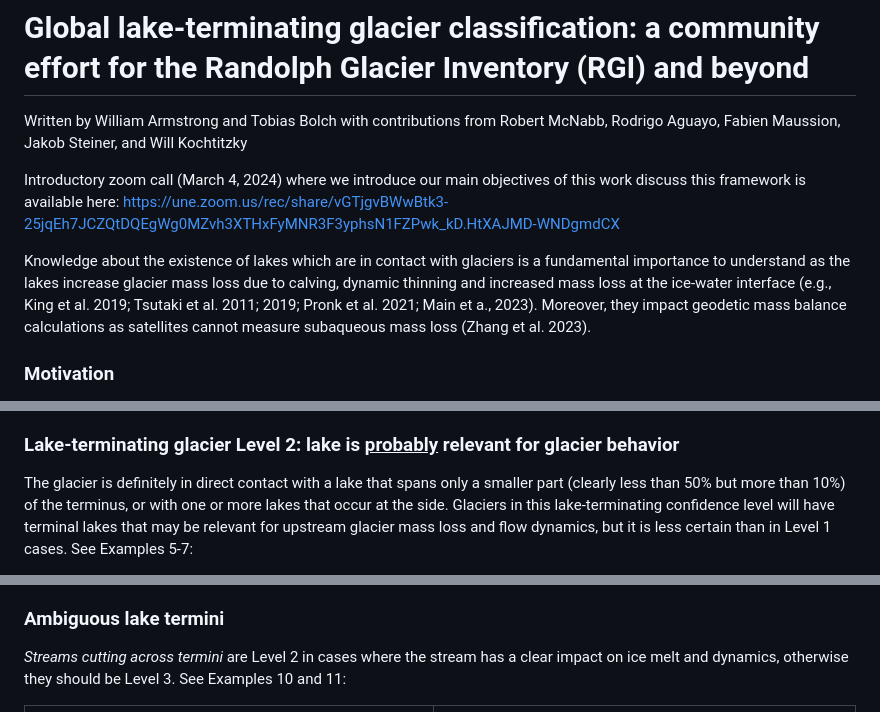
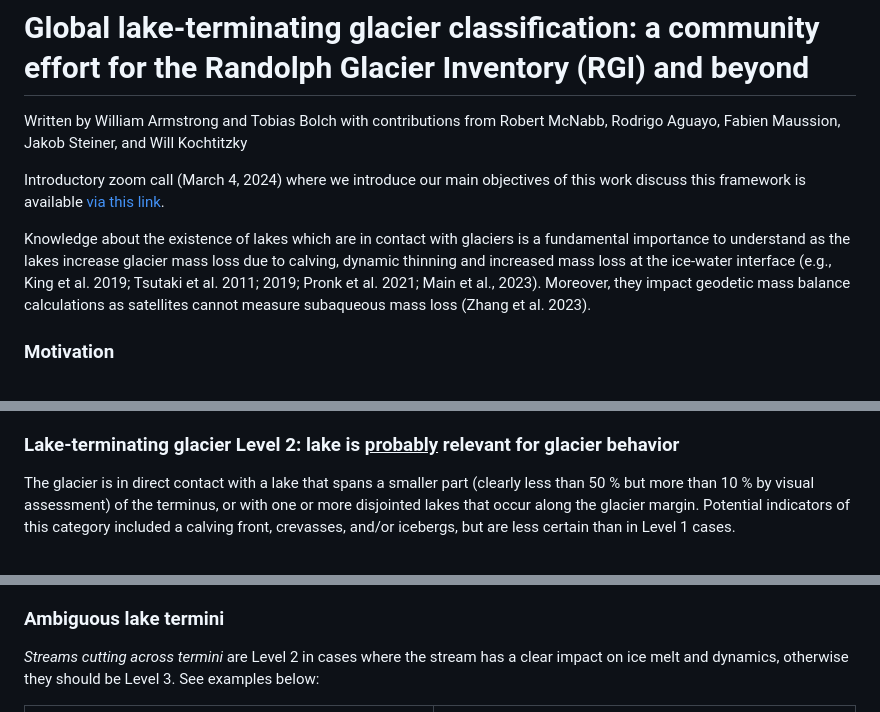
Before and after one commit to GLIMS-RGI/lake_terminating, a Markdown page: README.md, 3 parts joined by grey strips. GitHub-like rendering.

```diff
--- a/README.md
+++ b/README.md
@@ -3,12 +3,13 @@
 Written by William Armstrong and Tobias Bolch with contributions from Robert McNabb, Rodrigo Aguayo, Fabien Maussion,
 Jakob Steiner, and Will Kochtitzky
 
-Introductory zoom call (March 4, 2024) where we introduce our main objectives of this work discuss this framework is available here:  https://une.zoom.us/rec/share/vGTjgvBWwBtk3-25jqEh7JCZQtDQEgWg0MZvh3XTHxFyMNR3F3yphsN1FZPwk_kD.HtXAJMD-WNDgmdCX
+Introductory zoom call (March 4, 2024) where we introduce our main objectives of this work discuss this framework is
+available [via this link](https://une.zoom.us/rec/share/vGTjgvBWwBtk3-25jqEh7JCZQtDQEgWg0MZvh3XTHxFyMNR3F3yphsN1FZPwk_kD.HtXAJMD-WNDgmdCX).
 
 Knowledge about the existence of lakes which are in contact with glaciers is a fundamental importance to understand as
 the lakes increase glacier mass loss due to calving, dynamic thinning and increased mass loss at the ice-water interface
-(e.g., King et al. 2019; Tsutaki et al. 2011; 2019; Pronk et al. 2021; Main et a., 2023). Moreover, they impact geodetic mass balance
-calculations as satellites cannot measure subaqueous mass loss (Zhang et al. 2023).
+(e.g., King et al. 2019; Tsutaki et al. 2011; 2019; Pronk et al. 2021; Main et al., 2023). Moreover, they impact
+geodetic mass balance calculations as satellites cannot measure subaqueous mass loss (Zhang et al. 2023).
 
 ### Motivation
 
@@ -59,8 +52,8 @@ affecting upstream glacier mass loss and flow dynamics. See Examples 1-4:
 
 ### Lake-terminating glacier Level 2: lake is <ins>probably</ins> relevant for glacier behavior
 
-The glacier is definitely in direct contact with a lake that spans only a smaller part (clearly less than 50% but more
-than 10%) of the terminus, or with one or more lakes that occur at the side. Glaciers in this lake-terminating
-confidence level will have terminal lakes that may be relevant for upstream glacier mass loss and flow dynamics, but
-it is less certain than in Level 1 cases. See Examples 5-7:
+The glacier is in direct contact with a lake that spans a smaller part (clearly less than 50 % but more than 10 % by
+visual assessment) of the terminus, or with one or more disjointed lakes that occur along the glacier margin. Potential
+indicators of this category included a calving front, crevasses, and/or icebergs, but are less certain than in
+Level 1 cases.
 
@@ -100,7 +85,7 @@ should be included in this category. See Exampes 8 and 9:
 ### Ambiguous lake termini
 
 *Streams cutting across termini* are Level 2 in cases where the stream has a clear impact on ice melt and dynamics,
-otherwise they should be Level 3. See Examples 10 and 11:
+otherwise they should be Level 3. See examples below:
 
 <table style="width: 800">
   <colgroup>
```
Also changed, not shown: other parts of README.md (+41 -68 lines).
